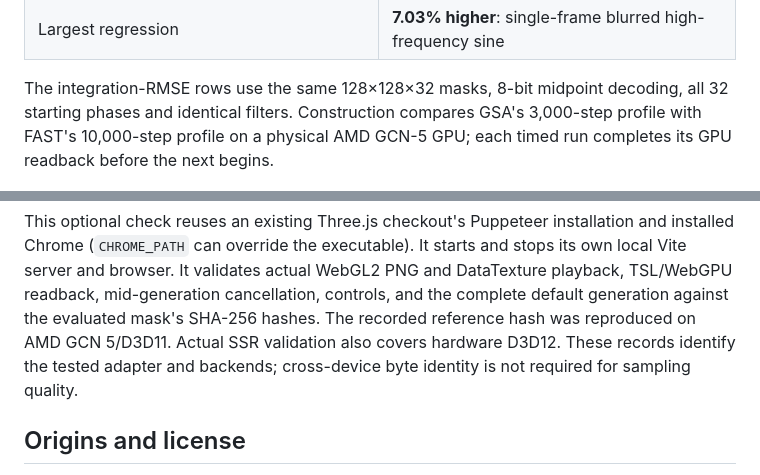
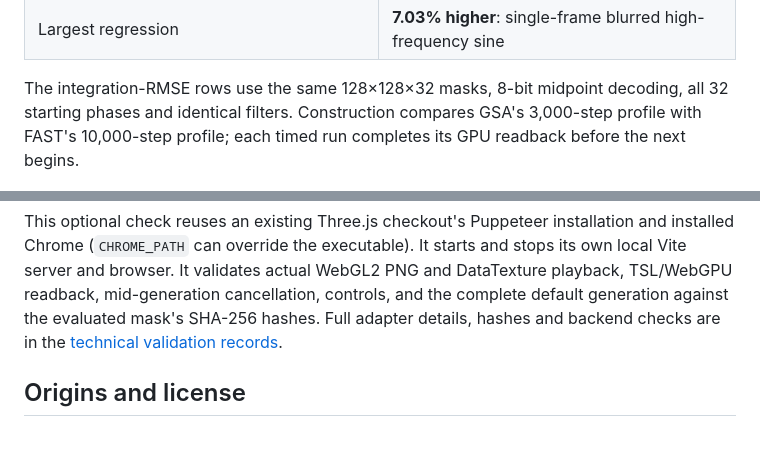
Before and after one commit to bhouston/three-gsa, a Markdown page: README.md, 2 parts joined by grey strips. Drawn GitHub-style; blank space fills up the shorter version.

```diff
--- a/README.md
+++ b/README.md
@@ -23,7 +23,7 @@ The full comparison below includes the 53 regressions and three ties per seed.
 
 The integration-RMSE rows use the same 128×128×32 masks, 8-bit midpoint decoding, all 32
 starting phases and identical filters. Construction compares GSA's 3,000-step
-profile with FAST's 10,000-step profile on a physical AMD GCN-5 GPU; each timed
+profile with FAST's 10,000-step profile; each timed
 run completes its GPU readback before the next begins.
 
 ![Spatial and temporal convergence, with aligned spread and all-phase RMSE](docs/research/gsa-convergence.png)
@@ -191,9 +191,8 @@ and installed Chrome (`CHROME_PATH` can override the executable). It starts and
 stops its own local Vite server and browser. It validates actual WebGL2 PNG and
 DataTexture playback, TSL/WebGPU readback, mid-generation cancellation, controls,
 and the complete default generation against the evaluated mask's SHA-256 hashes.
-The recorded reference hash was reproduced on AMD GCN 5/D3D11. Actual SSR
-validation also covers hardware D3D12. These records identify the tested adapter
-and backends; cross-device byte identity is not required for sampling quality.
+Full adapter details, hashes and backend checks are in the
+[technical validation records](docs/research/README.md).
 
 ## Origins and license
 
```
Also changed, not shown: other parts of README.md (+2 -2 lines), docs/research/convergence.png, docs/research/gsa-ssr.png, 4 other files.
